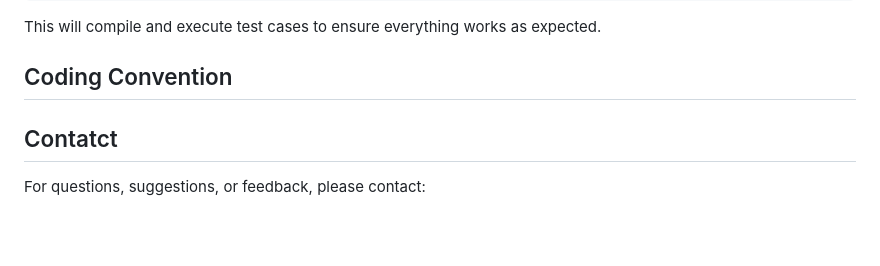
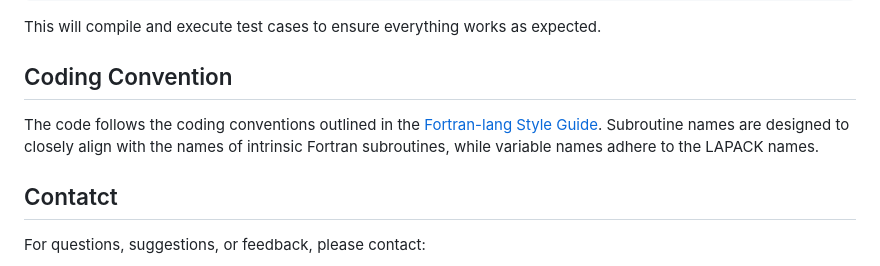
Before and after one commit to antoine-frot/ezlapack, a Markdown page: README.md, the part around the change. GitHub-like rendering; blank space fills up the shorter version.

Commit message:
Add coding convention

```diff
--- a/README.md
+++ b/README.md
@@ -179,6 +179,7 @@ This will compile and execute test cases to ensure everything works as expected.
 
 ## Coding Convention
 
+The code follows the coding conventions outlined in the [Fortran-lang Style Guide](https://fortran-lang.org/en/learn/best_practices/style_guide/). Subroutine names are designed to closely align with the names of intrinsic Fortran subroutines, while variable names adhere to the LAPACK names.
 
 ## Contatct
 
```
